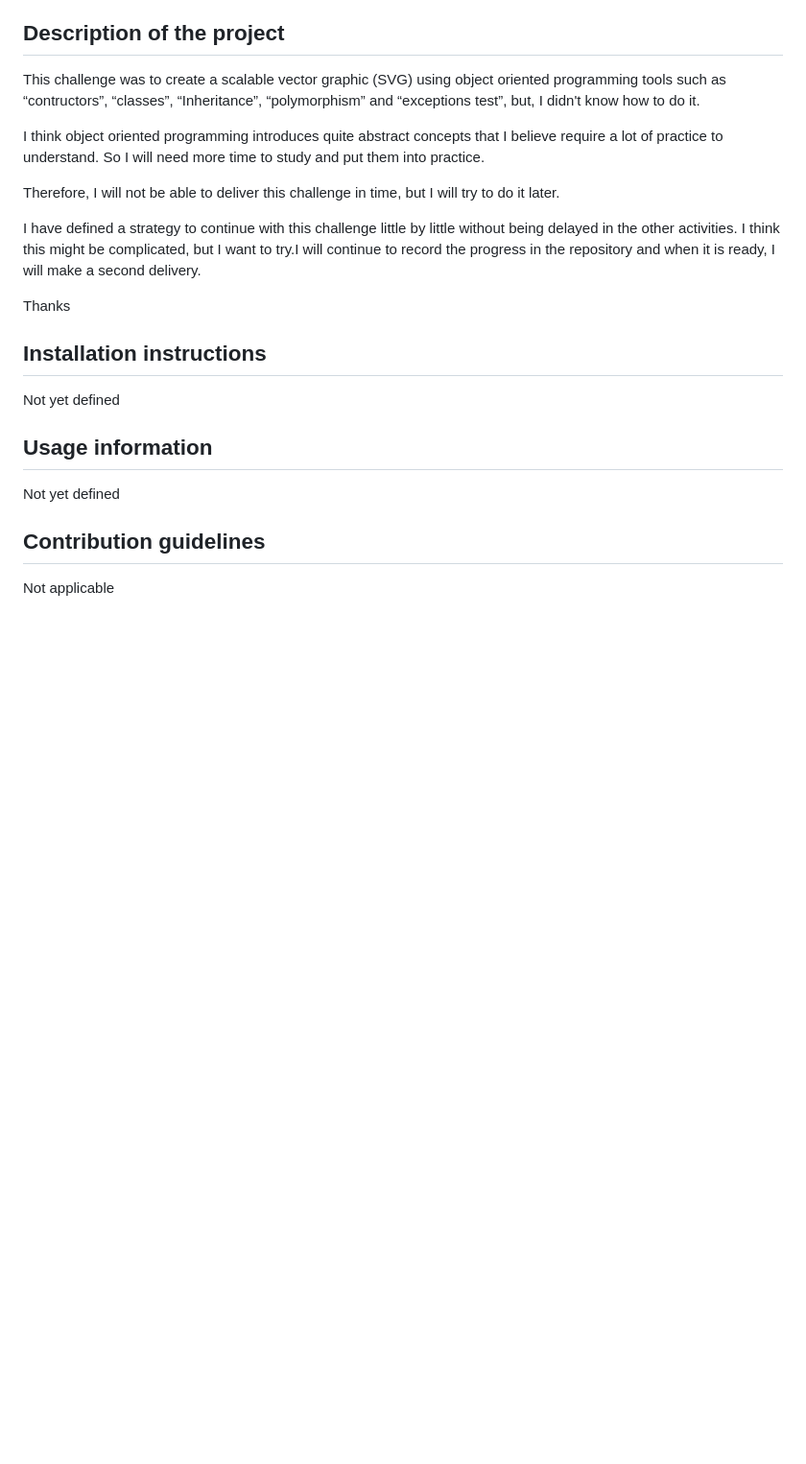
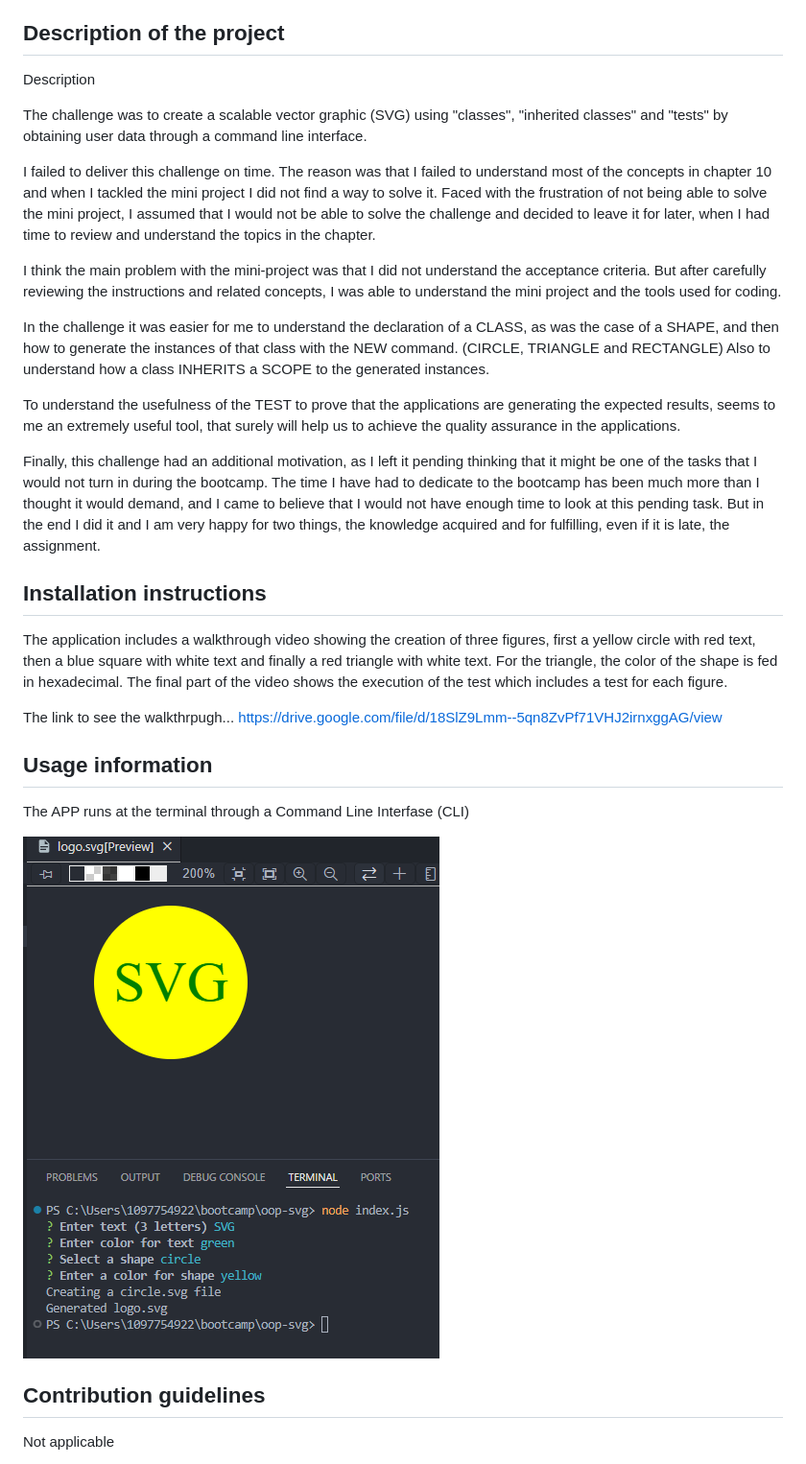
Before and after one commit to FuBootCamp/OOP-SVG, a Markdown page: README.md, the part around the change printed below. Shown: that part at 96% size. Rendered like a GitHub page; pictures changed too: util/Ch10-triangle.png (added); blank space fills up the shorter version.

Commit message:
A finished and complete version of the challenge

```diff
--- a/README.md
+++ b/README.md
@@ -14,21 +14,34 @@
 * [License information](#license-section)
 <a id="description-section"></a>
 ## Description of the project
-This challenge was to create a scalable vector graphic (SVG) using object oriented programming tools such as “contructors”, “classes”, “Inheritance”, “polymorphism” and “exceptions test”, but, I didn't know how to do it.
+Description
 
-I think object oriented programming introduces quite abstract concepts that I believe require a lot of practice to understand. So I will need more time to study and put them into practice.
+The challenge was to create a scalable vector graphic (SVG) using "classes", "inherited classes" and "tests" by obtaining user data through a command line interface.
 
-Therefore, I will not be able to deliver this challenge in time, but I will try to do it later.
+I failed to deliver this challenge on time. The reason was that I failed to understand most of the concepts in chapter 10 and when I tackled the mini project I did not find a way to solve it. Faced with the frustration of not being able to solve the mini project, I assumed that I would not be able to solve the challenge and decided to leave it for later, when I had time to review and understand the topics in the chapter.
 
-I have defined a strategy to continue with this challenge little by little without being delayed in the other activities. I think this might be complicated, but I want to try.I will continue to record the progress in the repository and when it is ready, I will make a second delivery.
+I think the main problem with the mini-project was that I did not understand the acceptance criteria. But after carefully reviewing the instructions and related concepts, I was able to understand the mini project and the tools used for coding.
 
-Thanks
+In the challenge it was easier for me to understand the declaration of a CLASS, as was the case of a SHAPE, and then how to generate the instances of that class with the NEW command. (CIRCLE, TRIANGLE and  RECTANGLE) Also to understand how a class INHERITS a SCOPE to the generated instances.
+
+To understand the usefulness of the TEST to prove that the applications are generating the expected results, seems to me an extremely useful tool, that surely will help us to achieve the quality assurance in the applications.
+
+
+Finally, this challenge had an additional motivation, as I left it pending thinking that it might be one of the tasks that I would not turn in during the bootcamp. The time I have had to dedicate to the bootcamp has been much more than I thought it would demand, and I came to believe that I would not have enough time to look at this pending task. But in the end I did it and I am very happy for two things, the knowledge acquired and for fulfilling, even if it is late, the assignment.
+
 <a id="installation-section"></a>
 ## Installation instructions
-Not yet defined
+The application includes a walkthrough video showing the creation of three figures, first a yellow circle with red text, then a blue square with white text and finally a red triangle with white text. For the triangle, the color of the shape is fed in hexadecimal.
+The final part of the video shows the execution of the test which includes a test for each figure.
+
+The link to see the walkthrpugh...
+https://drive.google.com/file/d/18SlZ9Lmm--5qn8ZvPf71VHJ2irnxggAG/view
+
 <a id="usage-section"></a>
 ## Usage information
-Not yet defined
+The APP runs at the terminal through a Command Line Interfase (CLI)
+
+![Terminal screen](/util/Ch10-triangle.png)
 <a id="contribution-section"></a>
 ## Contribution guidelines
 Not applicable
```
Also changed, not shown: other parts of README.md (+7 -1 lines), util/Ch10-tests.png (added), 4 other files.
